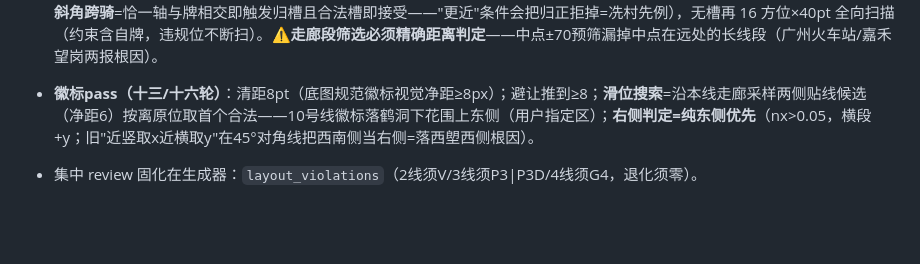
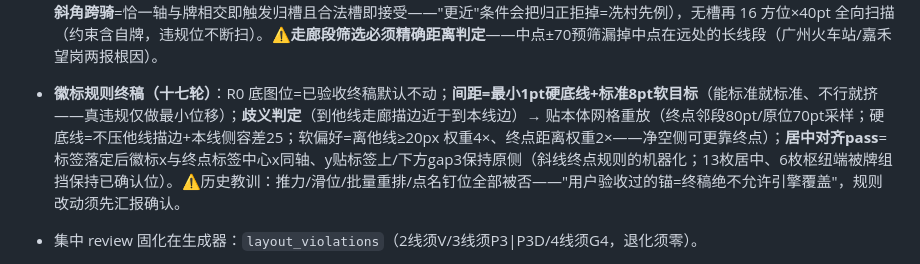
Before and after one commit to gzzhangliangjie/GuangzhouBusViewer, a Markdown page: docs/network-map-spec.md, the part around the change. Rendered like a GitHub page; blank space fills up the shorter version.

Commit message:
规范§六十七轮: 徽标规则终稿章(1pt硬底/8pt软标/歧义网格重放/居中对齐pass)+治理规则(已定元件改动须汇报确认)

```diff
--- a/docs/network-map-spec.md
+++ b/docs/network-map-spec.md
@@ -164,7 +164,7 @@ Edit 追加 `#注释`时把匹配前缀后的同行钉位全吞进注释 → 插
 - **方向匹配三分量**：钉偏移+走廊出向（exit_vec 半径60）+线号tie-break；槽位与牌解耦→**全排列组合搜索**（≤24置换）按「全触线>规范优先级>方向匹配>最差距离」取最优。
 - **⚠️走廊净距必须量到描边边缘（十六轮系统性根因）**：旧阈值1.0量到走廊**中心线**，走廊描边±3.5 → 中心线距1.0~3.5的标签全部嵌在线条上（员村/琶洲/车陂/西塱/坦尾/中山八大量压线被用户怒报）；现 LABEL_CORR_GAP=4.5=走廊边缘外1.0，全图常规标签实测≥3.6。
 - **标签三 pass（八~十六轮）+密集档压线约定**：**fs<7 密集档小字允许压线**（走廊豁免+可贴牌，配白光环 `paint-order:stroke;stroke:#FFF;2.2;round`——光环也是"统一大小"的一部分）；**APM 分档（十六轮）**：纯 APM 七站=6px+光环密集档；与他线换乘的 APM 站（林和西/广州塔=3号线）=7.5px 常规无光环（用户：周围有地方按正常来）。①避让——触发=牌净距<1.0 或（fs≥7）走廊边缘净距<1.0，方向=远离最近违规者（牌心或走廊段投影点），兜底链末档全向取净距最大位（步程28px，不做首个接受）；②对齐——按主偏移轴吸附组心（含单牌站）；③逼近 v3——**四正方位槽优先**（R/L/U/D 贴边2pt居中；**斜角跨骑**=恰一轴与牌相交即触发归槽且合法槽即接受——"更近"条件会把归正拒掉=冼村先例），无槽再 16 方位×40pt 全向扫描（约束含自牌，违规位不断扫）。**⚠️走廊段筛选必须精确距离判定**——中点±70预筛漏掉中点在远处的长线段（广州火车站/嘉禾望岗两报根因）。
-- **徽标pass（十三/十六轮）**：清距8pt（底图规范徽标视觉净距≥8px）；避让推到≥8；**滑位搜索**=沿本线走廊采样两侧贴线候选（净距6）按离原位取首个合法——10号线徽标落鹤洞下花围上东侧（用户指定区）；**右侧判定=纯东侧优先**（nx>0.05，横段+y；旧"近竖取x近横取y"在45°对角线把西南侧当右侧=落西塱西侧根因）。
+- **徽标规则终稿（十七轮）**：R0 底图位=已验收终稿默认不动；**间距=最小1pt硬底线+标准8pt软目标**（能标准就标准、不行就挤——真违规仅做最小位移）；**歧义判定**（到他线走廊描边近于到本线边）→ 贴本体网格重放（终点邻段80pt/原位70pt采样；硬底线=不压他线描边+本线侧容差25；软偏好=离他线≥20px 权重4×、终点距离权重2×——净空侧可更靠终点）；**居中对齐pass**=标签落定后徽标x与终点标签中心x同轴、y贴标签上/下方gap3保持原侧（斜线终点规则的机器化；13枚居中、6枚枢纽端被牌组挡保持已确认位）。⚠️历史教训：推力/滑位/批量重排/点名钉位全部被否——"用户验收过的锚=终稿绝不允许引擎覆盖"，规则改动须先汇报确认。
 - 集中 review 固化在生成器：`layout_violations`（2线须V/3线须P3|P3D/4线须G4，退化须零）。
 - **牌内数字纵向居中=墨迹标定（十轮终版）**：`dominant-baseline=central` + **ty=cy−0.02fs**——central 基准在雅黑下系统性偏低 ~0.017em（20x 实测牌内墨迹中心 +0.10pt，两轮用户「数字偏下」根因），−0.02fs 抬升后 20x 仲裁 offset=0.000。**改偏移必须 20x 渲染标定**（2x 量测有 −0.3pt 亚像素抗锯齿系统偏差不可信）；V6 门禁=抽样 3 牌 20x 裁剪精测 |Δ|≤0.15pt，精测窗=文字锚点 ±2.5pt（全牌内窗会把深色线的分隔竖线算进墨迹）。
 - **竖线位置自适应（七轮+十一轮末APM反向）**：1位数字线号格=文本+1.9（窄格）；**APM 竖线右移**——线号格=牌宽−边距−分隔区−两位小字序号格（≈9.3），三字母以93%近原生宽渲染（旧压入7.3格=73%重压，十一轮末用户：给APM三个字多点空间）；2位/GF=定宽格；牌外框恒宽不变，宽度在格间调配——支线序号 01-1 压缩量大减（3/7号线均1位线号）。
```
